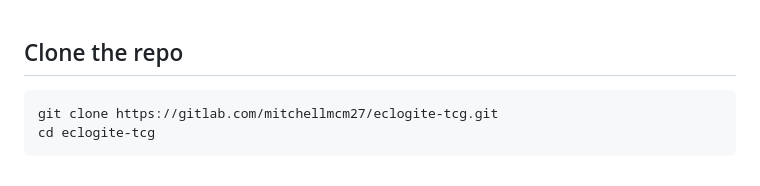
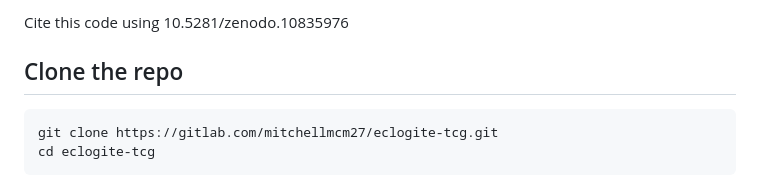
Before and after one commit to mitchellmcm27/eclogite-tcg, a Markdown page: README.md, the part around the change. Rendered like a GitHub page.

````diff
--- a/README.md
+++ b/README.md
@@ -1,3 +1,5 @@
+Cite this code using 10.5281/zenodo.10835976
+
 ## Clone the repo
 
 ```bash
````
